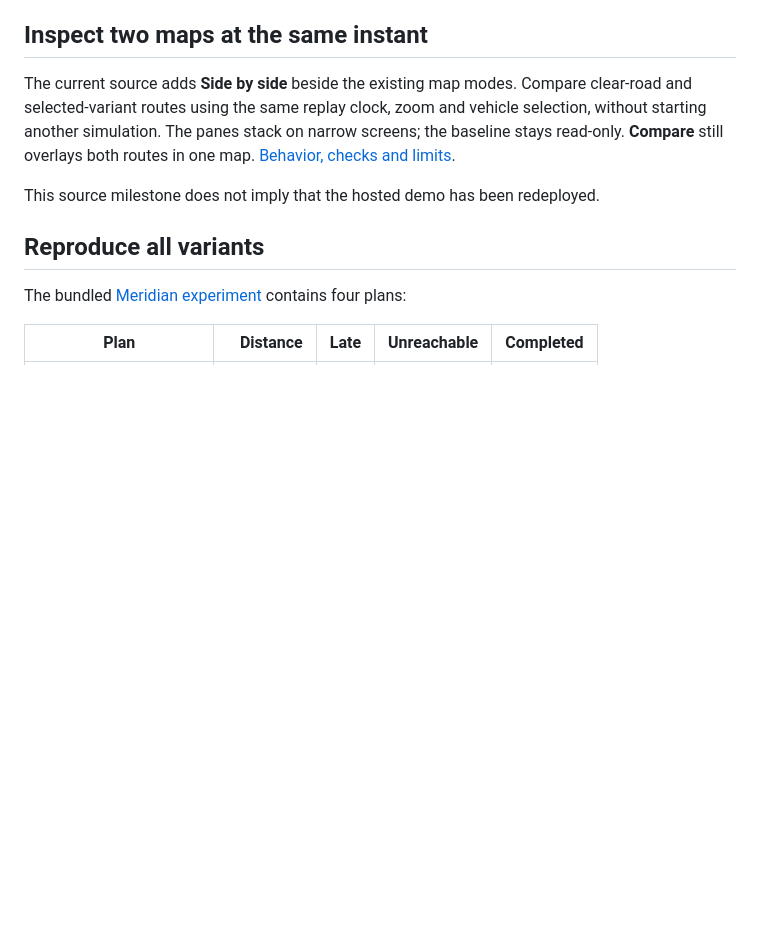
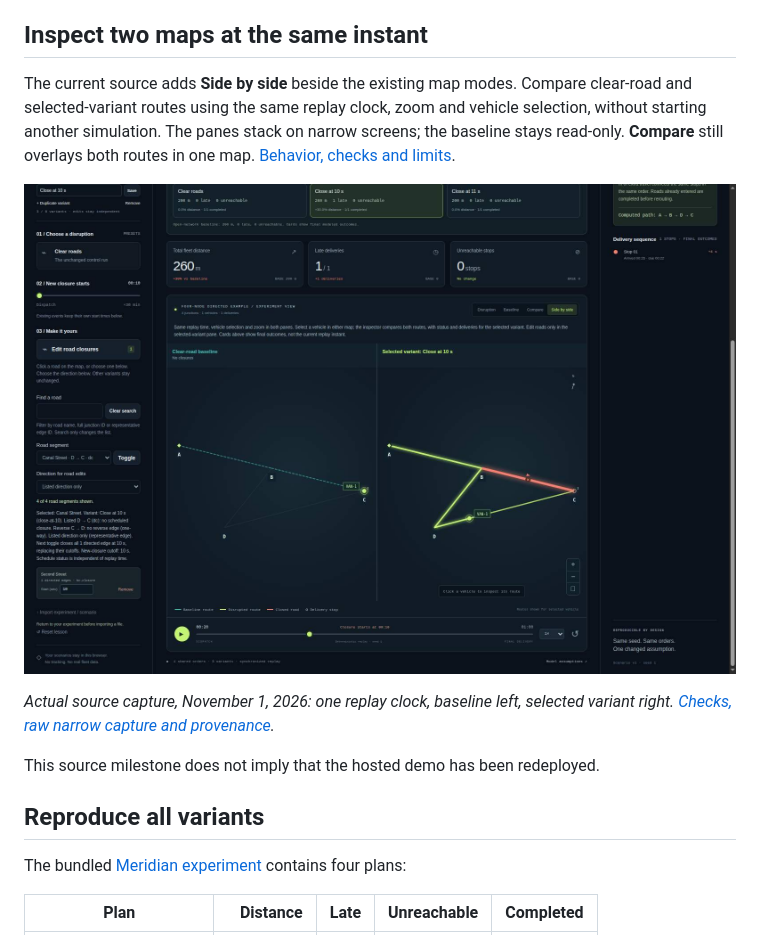
Before and after one commit to Tabisharaza/detourlab, a Markdown page: README.md, the part around the change. GitHub-like rendering; pictures changed too: docs/images/split-desktop-2026-11-01.jpg (added); blank space fills up the shorter version.

Commit message:
docs: record verified split-map source and actual Chromium captures

```diff
--- a/README.md
+++ b/README.md
@@ -92,6 +92,11 @@ clear-road and selected-variant routes using the same replay clock, zoom and
 vehicle selection, without starting another simulation. The panes stack on
 narrow screens; the baseline stays read-only. **Compare** still overlays both
 routes in one map. [Behavior, checks and limits](docs/SPLIT_VIEW.md).
+
+![Actual source split-map comparison in CI Chromium](docs/images/split-desktop-2026-11-01.jpg)
+
+*Actual source capture, November 1, 2026: one replay clock, baseline left,
+selected variant right. [Checks, raw narrow capture and provenance](docs/SPLIT_VIEW.md#verified-source-and-captures--november-1-2026).*
 
 This source milestone does not imply that the hosted demo has been redeployed.
 
```
Also changed, not shown: docs/SPLIT_VIEW.md (+33 -1 lines), docs/VERIFICATION.md (+11 -0 lines), docs/images/split-narrow-2026-11-01.jpg (added), 1 other file.
